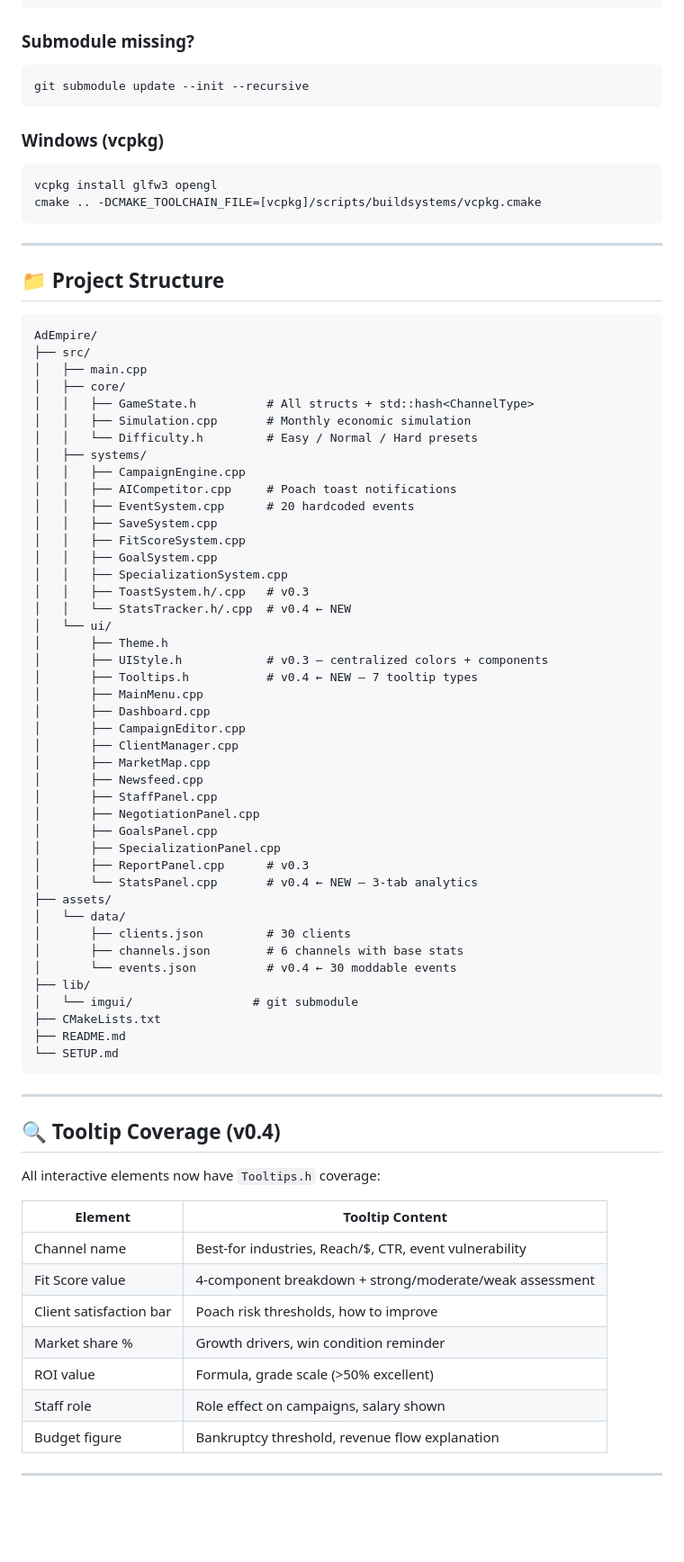
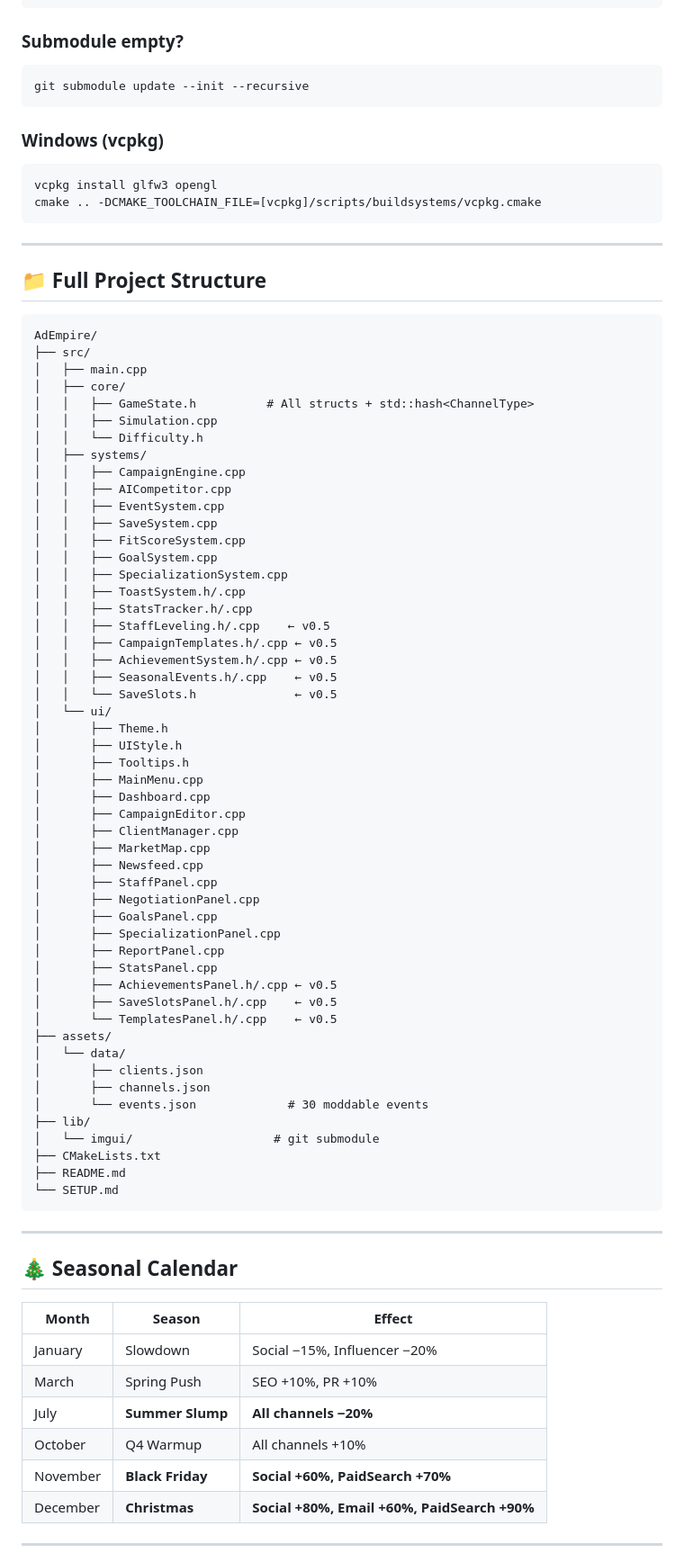
Before and after one commit to Gzeu/AdEmpire, a Markdown page: README.md, the part around one of its changes. Shown at 90% size. Drawn GitHub-style; blank space fills up the shorter version.

````diff
--- a/README.md
+++ b/README.md
@@ -109,7 +118,7 @@ make -j$(nproc)
 ./AdEmpire
 ```
 
-### Submodule missing?
+### Submodule empty?
 ```bash
 git submodule update --init --recursive
 ```
@@ -122,7 +131,7 @@ cmake .. -DCMAKE_TOOLCHAIN_FILE=[vcpkg]/scripts/buildsystems/vcpkg.cmake
 
 ---
 
-## 📁 Project Structure
+## 📁 Full Project Structure
 
 ```text
 AdEmpire/
@@ -130,22 +139,27 @@ AdEmpire/
 │   ├── main.cpp
 │   ├── core/
 │   │   ├── GameState.h          # All structs + std::hash<ChannelType>
-│   │   ├── Simulation.cpp       # Monthly economic simulation
-│   │   └── Difficulty.h         # Easy / Normal / Hard presets
+│   │   ├── Simulation.cpp
+│   │   └── Difficulty.h
 │   ├── systems/
 │   │   ├── CampaignEngine.cpp
-│   │   ├── AICompetitor.cpp     # Poach toast notifications
-│   │   ├── EventSystem.cpp      # 20 hardcoded events
+│   │   ├── AICompetitor.cpp
+│   │   ├── EventSystem.cpp
 │   │   ├── SaveSystem.cpp
 │   │   ├── FitScoreSystem.cpp
 │   │   ├── GoalSystem.cpp
 │   │   ├── SpecializationSystem.cpp
-│   │   ├── ToastSystem.h/.cpp   # v0.3
-│   │   └── StatsTracker.h/.cpp  # v0.4 ← NEW
+│   │   ├── ToastSystem.h/.cpp
+│   │   ├── StatsTracker.h/.cpp
+│   │   ├── StaffLeveling.h/.cpp    ← v0.5
+│   │   ├── CampaignTemplates.h/.cpp ← v0.5
+│   │   ├── AchievementSystem.h/.cpp ← v0.5
+│   │   ├── SeasonalEvents.h/.cpp    ← v0.5
+│   │   └── SaveSlots.h              ← v0.5
 │   └── ui/
 │       ├── Theme.h
-│       ├── UIStyle.h            # v0.3 — centralized colors + components
-│       ├── Tooltips.h           # v0.4 ← NEW — 7 tooltip types
+│       ├── UIStyle.h
+│       ├── Tooltips.h
 │       ├── MainMenu.cpp
 │       ├── Dashboard.cpp
 │       ├── CampaignEditor.cpp
@@ -156,15 +170,18 @@ AdEmpire/
 │       ├── NegotiationPanel.cpp
 │       ├── GoalsPanel.cpp
 │       ├── SpecializationPanel.cpp
-│       ├── ReportPanel.cpp      # v0.3
-│       └── StatsPanel.cpp       # v0.4 ← NEW — 3-tab analytics
+│       ├── ReportPanel.cpp
+│       ├── StatsPanel.cpp
+│       ├── AchievementsPanel.h/.cpp ← v0.5
+│       ├── SaveSlotsPanel.h/.cpp    ← v0.5
+│       └── TemplatesPanel.h/.cpp    ← v0.5
 ├── assets/
 │   └── data/
-│       ├── clients.json         # 30 clients
-│       ├── channels.json        # 6 channels with base stats
-│       └── events.json          # v0.4 ← 30 moddable events
+│       ├── clients.json
+│       ├── channels.json
+│       └── events.json             # 30 moddable events
 ├── lib/
-│   └── imgui/                 # git submodule
+│   └── imgui/                    # git submodule
 ├── CMakeLists.txt
 ├── README.md
 └── SETUP.md
@@ -172,19 +189,16 @@ AdEmpire/
 
 ---
 
-## 🔍 Tooltip Coverage (v0.4)
+## 🎄 Seasonal Calendar
 
-All interactive elements now have `Tooltips.h` coverage:
-
-| Element | Tooltip Content |
-|---|---|
-| Channel name | Best-for industries, Reach/$, CTR, event vulnerability |
-| Fit Score value | 4-component breakdown + strong/moderate/weak assessment |
-| Client satisfaction bar | Poach risk thresholds, how to improve |
-| Market share % | Growth drivers, win condition reminder |
-| ROI value | Formula, grade scale (>50% excellent) |
-| Staff role | Role effect on campaigns, salary shown |
-| Budget figure | Bankruptcy threshold, revenue flow explanation |
+| Month | Season | Effect |
+|---|---|---|
+| January | Slowdown | Social −15%, Influencer −20% |
+| March | Spring Push | SEO +10%, PR +10% |
+| July | **Summer Slump** | **All channels −20%** |
+| October | Q4 Warmup | All channels +10% |
+| November | **Black Friday** | **Social +60%, PaidSearch +70%** |
+| December | **Christmas** | **Social +80%, Email +60%, PaidSearch +90%** |
 
 ---
 
````
Also changed, not shown: other parts of README.md (+127 -62 lines).
